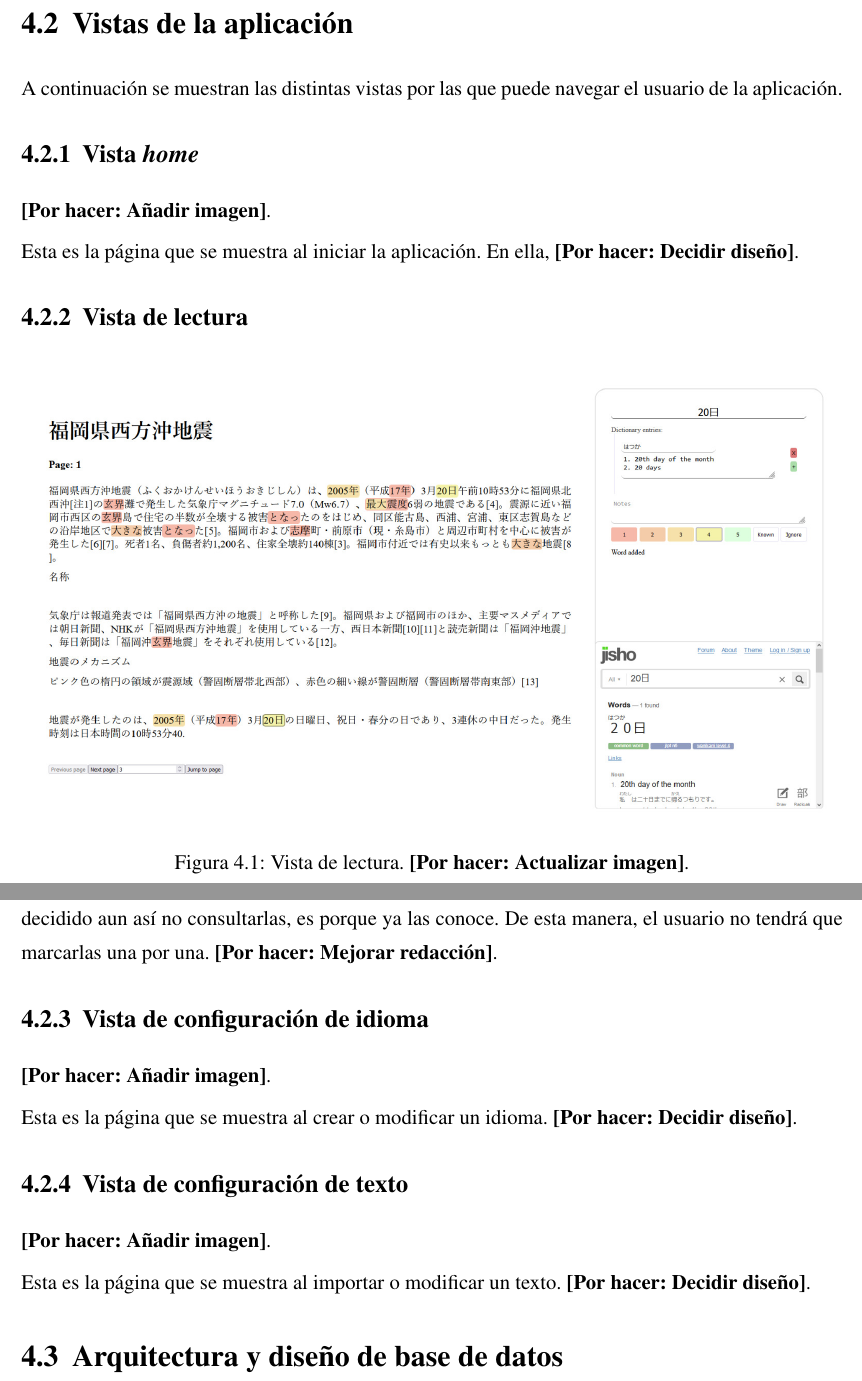
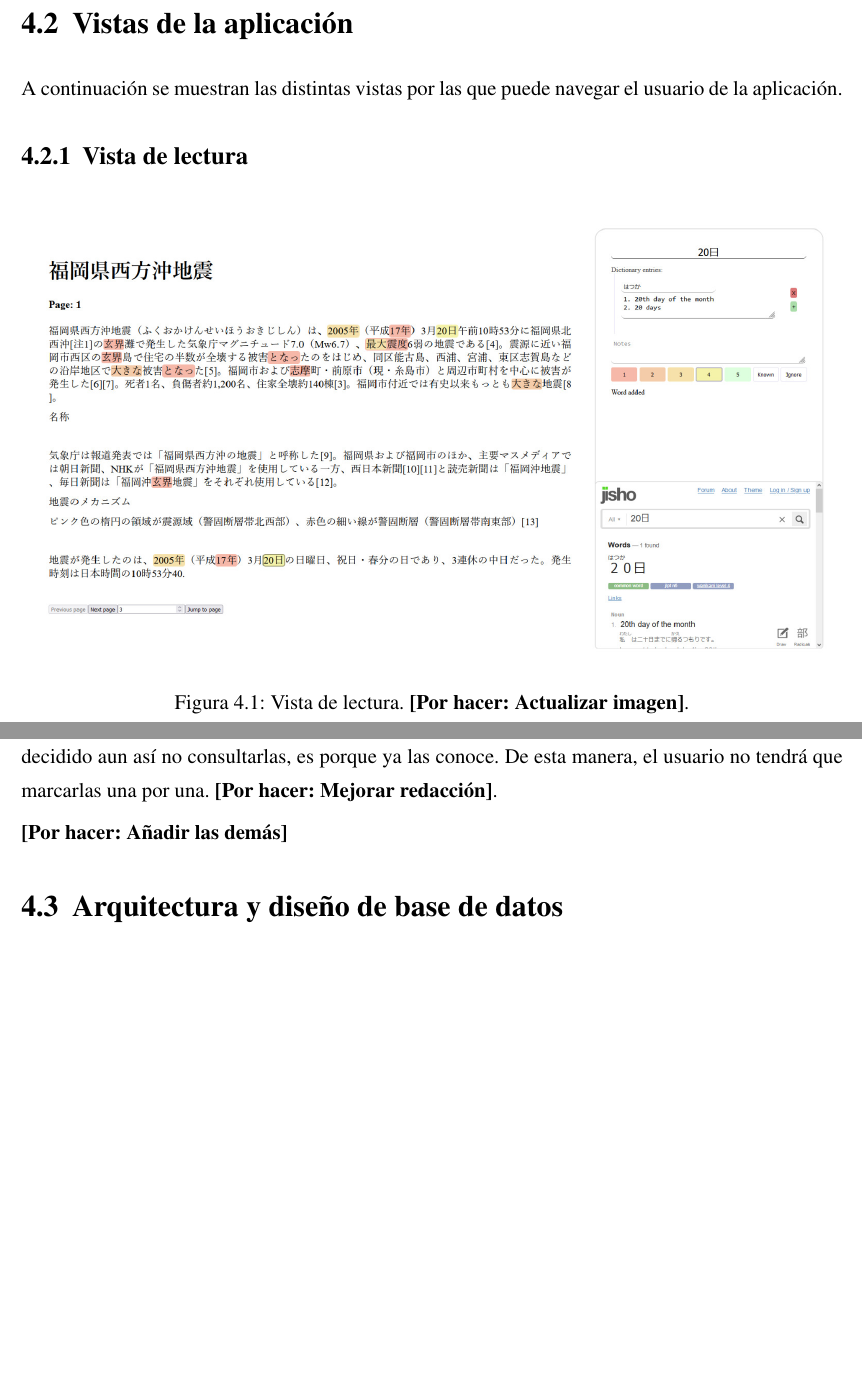
Before and after one commit to Laquinh/tfg-inso, a LaTeX book (main.tex, which reads chapters/development.tex): two parts of pages 21 and 22 of 30 before the commit and two parts of pages 21 and 22 of 29 after it, joined at a grey line, cut so that both start at the same text, the shorter picture padded with empty space. Compiled offline with pdfLaTeX.

Commit message:
More formatting tweaks

```diff
--- a/chapters/development.tex
+++ b/chapters/development.tex
@@ -59,12 +61,6 @@ Como estudiante de idiomas con limitados conocimientos de informática, quiero e
 
 A continuación se muestran las distintas vistas por las que puede navegar el usuario de la aplicación.
 
-\subsection{Vista \textit{home}}
-
-\todo[Añadir imagen].
-
-Esta es la página que se muestra al iniciar la aplicación. En ella, \todo[Decidir diseño].
-
 \subsection{Vista de lectura}
 
 \begin{figure}[H]
@@ -82,17 +78,7 @@ Al actualizar el estado de una palabra, el color de fondo de todas las ocurrenci
 
 Al realizar cambios sobre una palabra, las palabras desconocidas que aparecen en el texto antes de la palabra sobre la que se han realizado cambios se marcarán automáticamente como aprendidas. Esto es porque, evidentemente, dichas palabras anteriores ya han sido leídas por el usuario; y, si ha decidido aun así no consultarlas, es porque ya las conoce. De esta manera, el usuario no tendrá que marcarlas una por una. \todo[Mejorar redacción].
 
-\subsection{Vista de configuración de idioma}
-
-\todo[Añadir imagen].
-
-Esta es la página que se muestra al crear o modificar un idioma. \todo[Decidir diseño].
-
-\subsection{Vista de configuración de texto}
-
-\todo[Añadir imagen].
-
-Esta es la página que se muestra al importar o modificar un texto. \todo[Decidir diseño].
+\todo[Añadir las demás]
 
 \section{Arquitectura y diseño de base de datos}
 
```
Also changed, not shown: chapters/development.tex (12 more changed lines).
